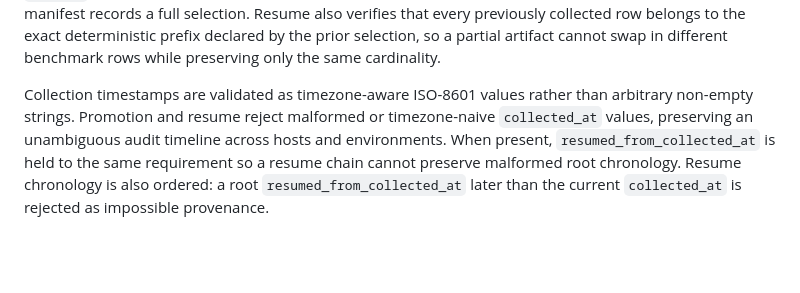
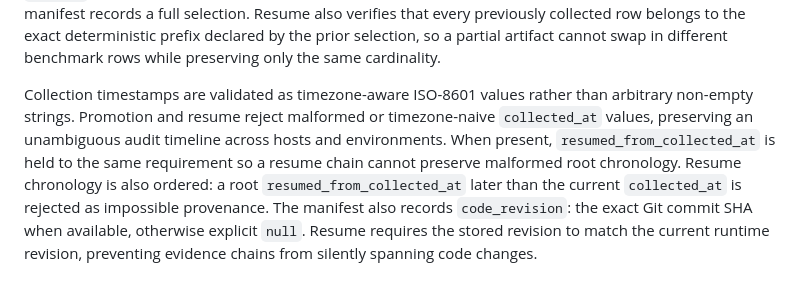
Before and after one commit to infocasaponte-oss/CeltIA, a Markdown page: docs/decision-evaluation.md, the part around the change. Drawn GitHub-style; blank space fills up the shorter version.

Commit message:
document code revision provenance

```diff
--- a/docs/decision-evaluation.md
+++ b/docs/decision-evaluation.md
@@ -130,4 +130,4 @@ Interrupted checkpoints are now bound to their partial JSONL too. Every persiste
 
 Collection scope is explicit in schema v3 through `selection.dataset_rows`, `selection.selected_rows` and `selection.limit`. Completed artifacts must contain exactly one result row per selected benchmark row. `--limit` remains valid for pilots and resumable collection, but promotion requires `selected_rows == dataset_rows`, so a deterministic prefix run cannot be mistaken for full-dataset evidence even if its observed routing coverage would otherwise clear the gate. A completed pilot can still be resumed without `--limit`; existing rows are reused, only the remaining benchmark rows are collected, and the final manifest records a full selection. Resume also verifies that every previously collected row belongs to the exact deterministic prefix declared by the prior selection, so a partial artifact cannot swap in different benchmark rows while preserving only the same cardinality.
 
-Collection timestamps are validated as timezone-aware ISO-8601 values rather than arbitrary non-empty strings. Promotion and resume reject malformed or timezone-naive `collected_at` values, preserving an unambiguous audit timeline across hosts and environments. When present, `resumed_from_collected_at` is held to the same requirement so a resume chain cannot preserve malformed root chronology. Resume chronology is also ordered: a root `resumed_from_collected_at` later than the current `collected_at` is rejected as impossible provenance.
+Collection timestamps are validated as timezone-aware ISO-8601 values rather than arbitrary non-empty strings. Promotion and resume reject malformed or timezone-naive `collected_at` values, preserving an unambiguous audit timeline across hosts and environments. When present, `resumed_from_collected_at` is held to the same requirement so a resume chain cannot preserve malformed root chronology. Resume chronology is also ordered: a root `resumed_from_collected_at` later than the current `collected_at` is rejected as impossible provenance. The manifest also records `code_revision`: the exact Git commit SHA when available, otherwise explicit `null`. Resume requires the stored revision to match the current runtime revision, preventing evidence chains from silently spanning code changes.
```
